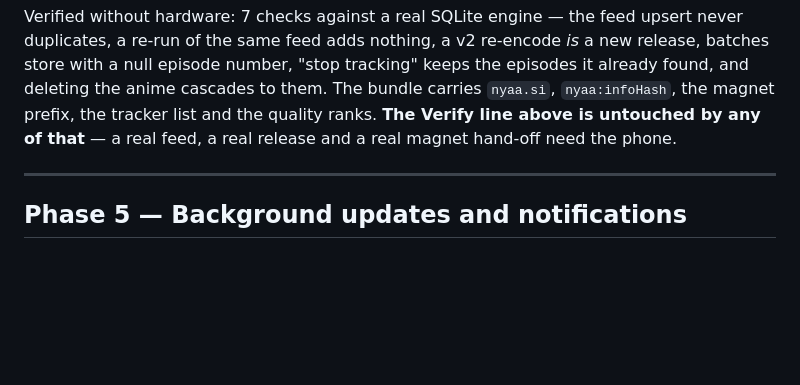
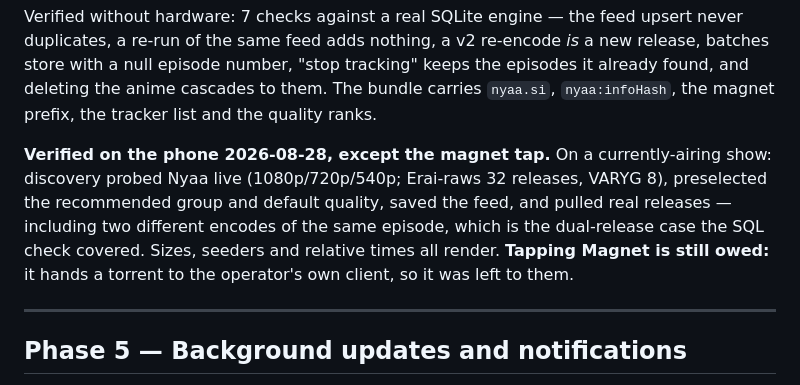
Before and after one commit to haruhadj/nekostream, a Markdown page: planning/STANDALONE.md, the part around the change. Drawn GitHub-style; blank space fills up the shorter version.

Commit message:
Docs: record Phase 4's device verification in the plan too
The tracker got this in the previous commit; STANDALONE.md's Phase 4 note
still claimed its Verify line was entirely untouched device work. It isn't:
everything but the magnet hand-off ran on the phone.

Co-Authored-By: Claude Opus 5 <noreply@anthropic.com>
Claude-Session: https://claude.ai/code/session_01NbE8jxZt2SeZnKAqzFdpZm

```diff
--- a/planning/STANDALONE.md
+++ b/planning/STANDALONE.md
@@ -327,9 +327,16 @@ upsert never duplicates, a re-run of the same feed adds nothing, a v2
 re-encode *is* a new release, batches store with a null episode number, "stop
 tracking" keeps the episodes it already found, and deleting the anime cascades
 to them. The bundle carries `nyaa.si`, `nyaa:infoHash`, the magnet prefix, the
-tracker list and the quality ranks. **The Verify line above is untouched by
-any of that** — a real feed, a real release and a real magnet hand-off need
-the phone.
+tracker list and the quality ranks.
+
+**Verified on the phone 2026-08-28, except the magnet tap.** On a
+currently-airing show: discovery probed Nyaa live (1080p/720p/540p;
+Erai-raws 32 releases, VARYG 8), preselected the recommended group and
+default quality, saved the feed, and pulled real releases — including two
+different encodes of the same episode, which is the dual-release case the SQL
+check covered. Sizes, seeders and relative times all render. **Tapping Magnet
+is still owed:** it hands a torrent to the operator's own client, so it was
+left to them.
 
 ---
 
```
